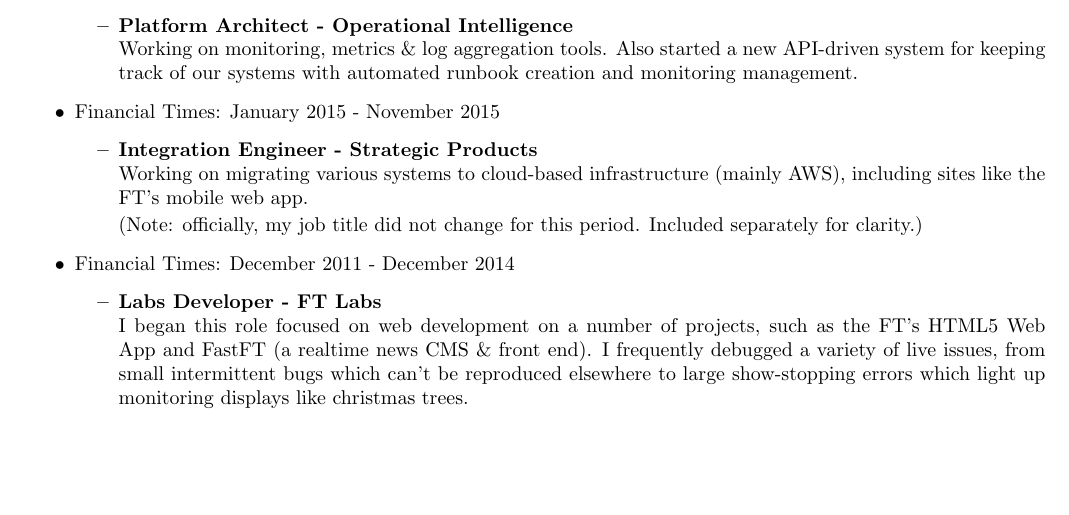
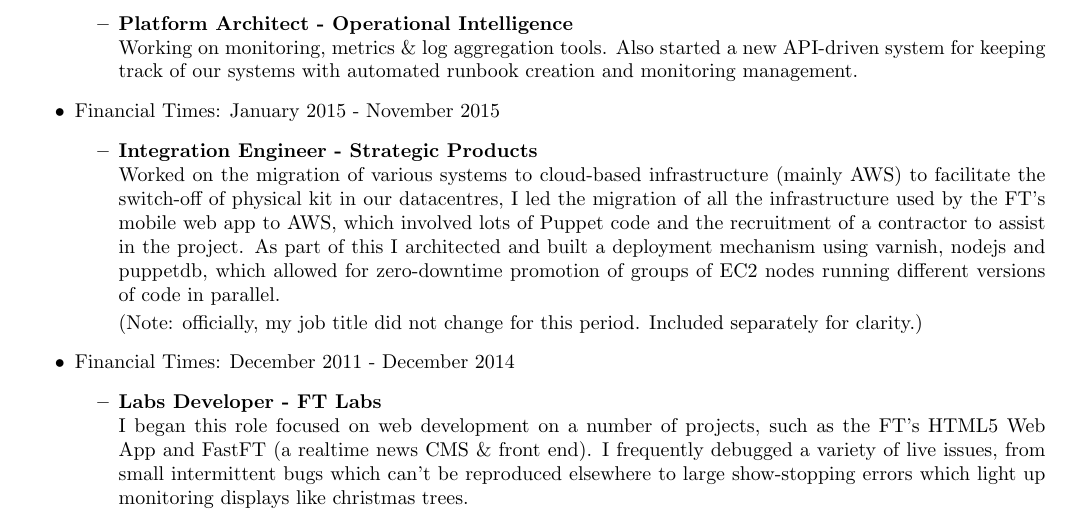
Before and after one commit to lucas42/lukeblaney_cv, a LaTeX CV (cv.tex): part of page 1 of 2, cut so that both start at the same text, the shorter picture padded with empty space. Compiled offline with pdfLaTeX.

Commit message:
Flesh out inteng role
Done on phone.  Not tested.

```diff
--- a/cv.tex
+++ b/cv.tex
@@ -41,7 +41,7 @@
 \begin{itemize}
 
 \item {\bf Integration Engineer - Strategic Products} \\
-Working on migrating various systems to cloud-based infrastructure (mainly AWS), including sites like the FT's mobile web app.
+Worked on the migration of various systems to cloud-based infrastructure (mainly AWS) to facilitate the switch-off of physical kit in our datacentres, I led the migration of all the infrastructure used by the FT's mobile web app to AWS, which involved lots of Puppet code and the recruitment of a contractor to assist in the project. As part of this I architected and built a deployment mechanism using varnish, nodejs and puppetdb, which allowed for zero-downtime promotion of groups of EC2 nodes running different versions of code in parallel.
 
 (Note: officially, my job title did not change for this period. Included separately for clarity.)
 \end{itemize}
```
